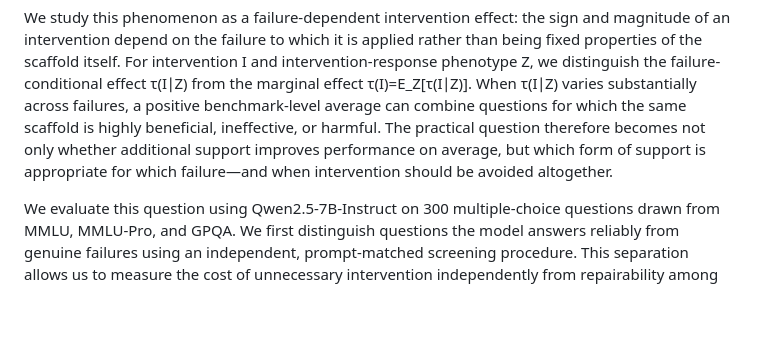
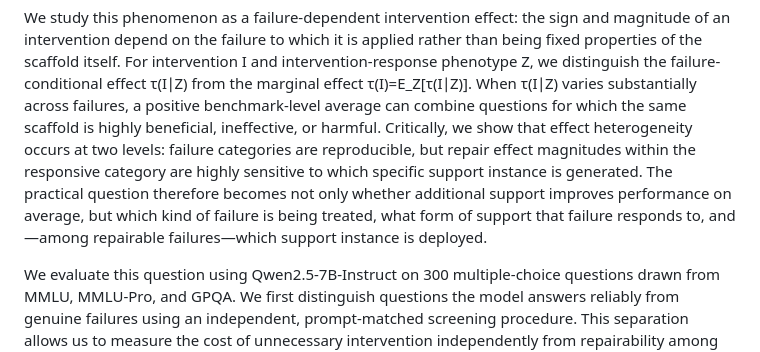
Before and after one commit to kylezlin-hub/UTD_2026Summer_Uncertainty-quantification-for-multi-agent-systems, a Markdown page: Knowledge_vs_Reasoning/local/PAPER_DRAFT.md, the part around one of its changes. Drawn GitHub-style; blank space fills up the shorter version.

```diff
--- a/Knowledge_vs_Reasoning/local/PAPER_DRAFT.md
+++ b/Knowledge_vs_Reasoning/local/PAPER_DRAFT.md
@@ -66,10 +71,13 @@ an intervention depend on the failure to which it is applied rather than being f
 of the scaffold itself. For intervention I and intervention-response phenotype Z, we distinguish
 the failure-conditional effect τ(I∣Z) from the marginal effect τ(I)=E_Z[τ(I∣Z)]. When τ(I∣Z)
 varies substantially across failures, a positive benchmark-level average can combine questions
-for which the same scaffold is highly beneficial, ineffective, or harmful. The practical
-question therefore becomes not only whether additional support improves performance on
-average, but which form of support is appropriate for which failure—and when intervention
-should be avoided altogether.
+for which the same scaffold is highly beneficial, ineffective, or harmful. Critically, we show
+that effect heterogeneity occurs at two levels: failure categories are reproducible, but repair
+effect magnitudes within the responsive category are highly sensitive to which specific support
+instance is generated. The practical question therefore becomes not only whether additional
+support improves performance on average, but which kind of failure is being treated, what form
+of support that failure responds to, and—among repairable failures—which support instance is
+deployed.
 
 We evaluate this question using Qwen2.5-7B-Instruct on 300 multiple-choice questions drawn
 from MMLU, MMLU-Pro, and GPQA. We first distinguish questions the model answers reliably from
```
Also changed, not shown: other parts of Knowledge_vs_Reasoning/local/PAPER_DRAFT.md (+50 -18 lines), Knowledge_vs_Reasoning/local/PAPER_UPDATES_NEEDED.md (added, +232 -0 lines).
